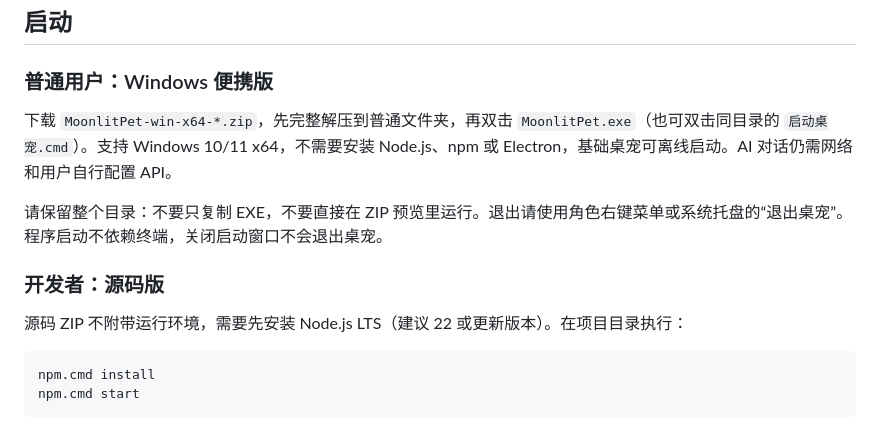
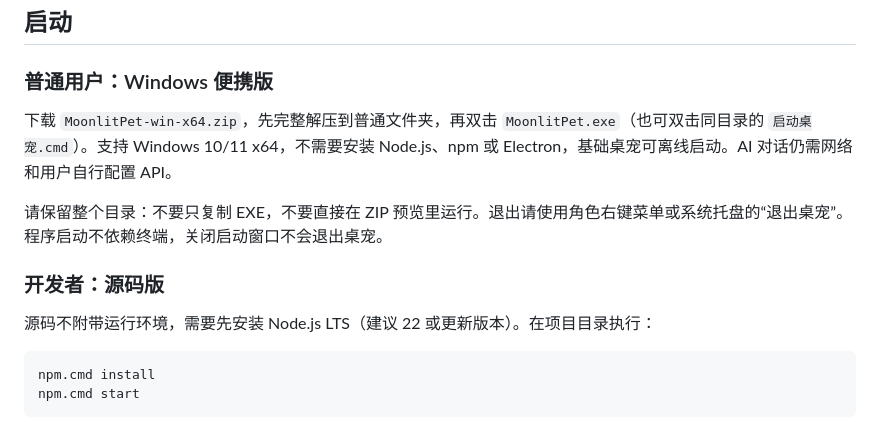
Before and after one commit to DaledLx/Desktop-pet, a Markdown page: README.md, the part around the change. Rendered like a GitHub page.

````diff
--- a/README.md
+++ b/README.md
@@ -6,13 +6,13 @@
 
 ### 普通用户：Windows 便携版
 
-下载 `MoonlitPet-win-x64-*.zip`，先完整解压到普通文件夹，再双击 `MoonlitPet.exe`（也可双击同目录的 `启动桌宠.cmd`）。支持 Windows 10/11 x64，不需要安装 Node.js、npm 或 Electron，基础桌宠可离线启动。AI 对话仍需网络和用户自行配置 API。
+下载 `MoonlitPet-win-x64.zip`，先完整解压到普通文件夹，再双击 `MoonlitPet.exe`（也可双击同目录的 `启动桌宠.cmd`）。支持 Windows 10/11 x64，不需要安装 Node.js、npm 或 Electron，基础桌宠可离线启动。AI 对话仍需网络和用户自行配置 API。
 
 请保留整个目录：不要只复制 EXE，不要直接在 ZIP 预览里运行。退出请使用角色右键菜单或系统托盘的“退出桌宠”。程序启动不依赖终端，关闭启动窗口不会退出桌宠。
 
 ### 开发者：源码版
 
-源码 ZIP 不附带运行环境，需要先安装 Node.js LTS（建议 22 或更新版本）。在项目目录执行：
+源码不附带运行环境，需要先安装 Node.js LTS（建议 22 或更新版本）。在项目目录执行：
 
 ```powershell
 npm.cmd install
````
